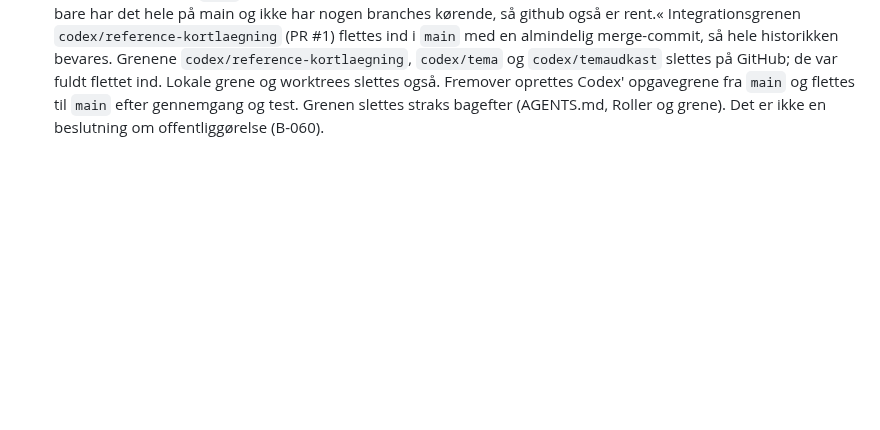
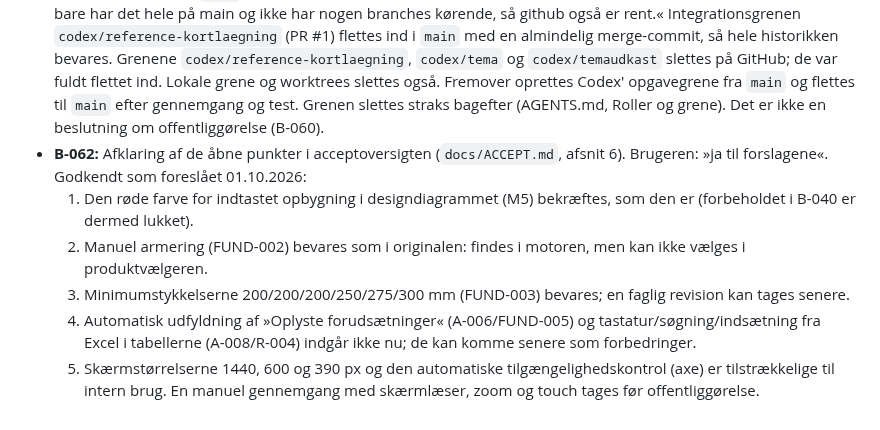
Before and after one commit to 1982Strand/msl-dimensionering, a Markdown page: docs/BESLUTNINGER.md, the part around the change. GitHub-like rendering; blank space fills up the shorter version.

Commit message:
docs: registrer afklaring af åbne acceptpunkter (B-062)
Co-Authored-By: Claude Opus 5.5 <noreply@anthropic.com>

```diff
--- a/docs/BESLUTNINGER.md
+++ b/docs/BESLUTNINGER.md
@@ -159,3 +159,9 @@ Beslutning B-025 følger brugerens besked i denne chat. B-026–028 registreres
   2. Adgang: appen bruges internt. Senere offentliggørelse på firmaets hjemmeside afklares til den tid, herunder hvad der skal fjernes, ændres, låses eller ligge bag login. Det er ikke besluttet nu.
   3. Versionsnummer: originalens »Beregningsværktøj v0.6« bevares.
 - **B-061:** Alt samles på `main`, og GitHub ryddes for grene. Brugeren: »Jeg vil gerne rydde op på github også, så vi bare har det hele på main og ikke har nogen branches kørende, så github også er rent.« Integrationsgrenen `codex/reference-kortlaegning` (PR #1) flettes ind i `main` med en almindelig merge-commit, så hele historikken bevares. Grenene `codex/reference-kortlaegning`, `codex/tema` og `codex/temaudkast` slettes på GitHub; de var fuldt flettet ind. Lokale grene og worktrees slettes også. Fremover oprettes Codex' opgavegrene fra `main` og flettes til `main` efter gennemgang og test. Grenen slettes straks bagefter (AGENTS.md, Roller og grene). Det er ikke en beslutning om offentliggørelse (B-060).
+- **B-062:** Afklaring af de åbne punkter i acceptoversigten (`docs/ACCEPT.md`, afsnit 6). Brugeren: »ja til forslagene«. Godkendt som foreslået 01.10.2026:
+  1. Den røde farve for indtastet opbygning i designdiagrammet (M5) bekræftes, som den er (forbeholdet i B-040 er dermed lukket).
+  2. Manuel armering (FUND-002) bevares som i originalen: findes i motoren, men kan ikke vælges i produktvælgeren.
+  3. Minimumstykkelserne 200/200/200/250/275/300 mm (FUND-003) bevares; en faglig revision kan tages senere.
+  4. Automatisk udfyldning af »Oplyste forudsætninger« (A-006/FUND-005) og tastatur/søgning/indsætning fra Excel i tabellerne (A-008/R-004) indgår ikke nu; de kan komme senere som forbedringer.
+  5. Skærmstørrelserne 1440, 600 og 390 px og den automatiske tilgængelighedskontrol (axe) er tilstrækkelige til intern brug. En manuel gennemgang med skærmlæser, zoom og touch tages før offentliggørelse.
```
Also changed, not shown: docs/ACCEPT.md (+8 -9 lines).
